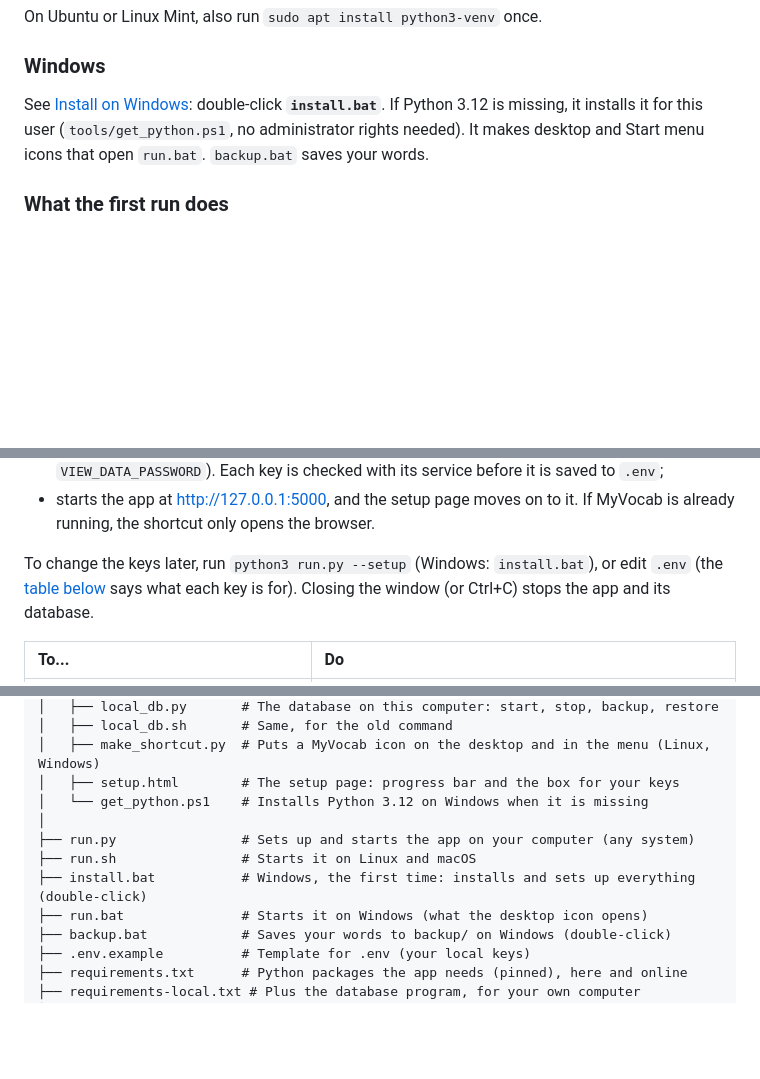
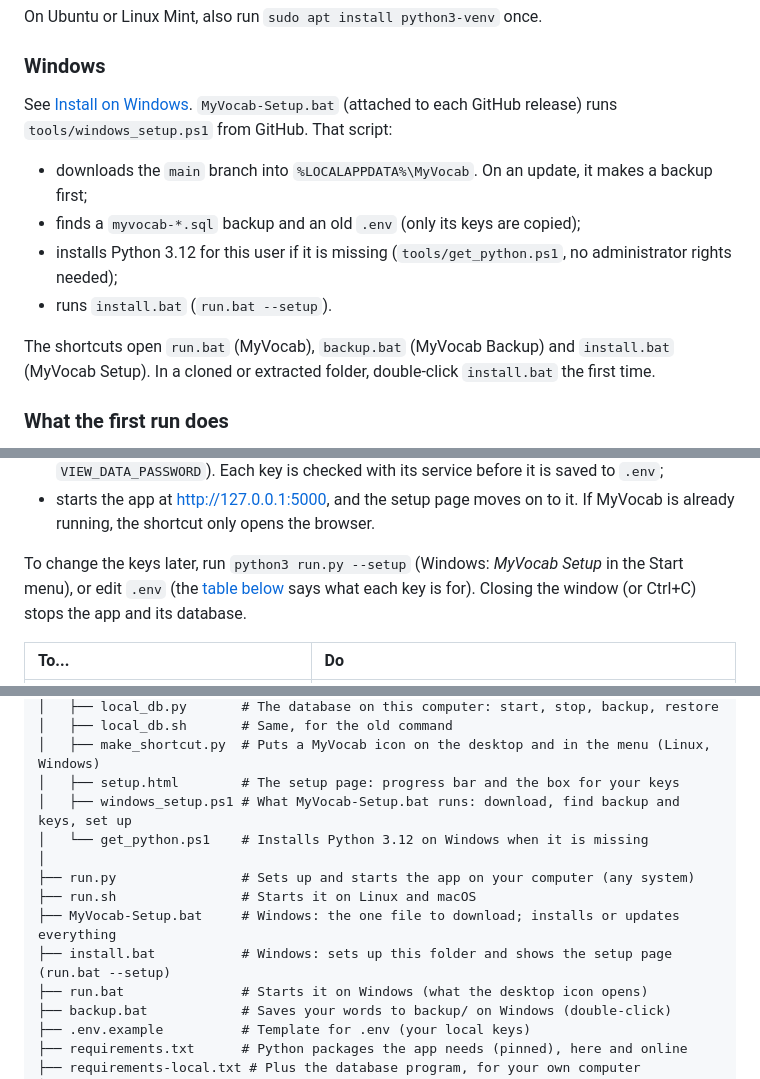
Before and after one commit to ntuanh/MyVocab, a Markdown page: README.md, 3 parts joined by grey strips. Drawn GitHub-style; blank space fills up the shorter version.

```diff
--- a/README.md
+++ b/README.md
@@ -153,10 +163,20 @@ On Ubuntu or Linux Mint, also run `sudo apt install python3-venv` once.
 
 ### Windows
 
-See [Install on Windows](#install-on-windows-no-technical-knowledge-needed):
-double-click **`install.bat`**. If Python 3.12 is missing, it installs it for
-this user (`tools/get_python.ps1`, no administrator rights needed). It makes
-desktop and Start menu icons that open `run.bat`. `backup.bat` saves your words.
+See [Install on Windows](#install-on-windows-no-technical-knowledge-needed).
+`MyVocab-Setup.bat` (attached to each GitHub release) runs
+`tools/windows_setup.ps1` from GitHub. That script:
+
+- downloads the `main` branch into `%LOCALAPPDATA%\MyVocab`. On an update, it
+  makes a backup first;
+- finds a `myvocab-*.sql` backup and an old `.env` (only its keys are copied);
+- installs Python 3.12 for this user if it is missing (`tools/get_python.ps1`,
+  no administrator rights needed);
+- runs `install.bat` (`run.bat --setup`).
+
+The shortcuts open `run.bat` (MyVocab), `backup.bat` (MyVocab Backup) and
+`install.bat` (MyVocab Setup). In a cloned or extracted folder, double-click
+`install.bat` the first time.
 
 ### What the first run does
 
@@ -173,7 +193,7 @@ desktop and Start menu icons that open `run.bat`. `backup.bat` saves your words.
 - starts the app at http://127.0.0.1:5000, and the setup page moves on to it.
   If MyVocab is already running, the shortcut only opens the browser.
 
-To change the keys later, run `python3 run.py --setup` (Windows: `install.bat`),
+To change the keys later, run `python3 run.py --setup` (Windows: *MyVocab Setup* in the Start menu),
 or edit `.env` (the [table below](#environment-variables) says what each key is
 for). Closing the window (or Ctrl+C) stops the app and its database.
 
@@ -341,11 +361,13 @@ MyVocab/
 │   ├── local_db.sh       # Same, for the old command
 │   ├── make_shortcut.py  # Puts a MyVocab icon on the desktop and in the menu (Linux, Windows)
 │   ├── setup.html        # The setup page: progress bar and the box for your keys
+│   ├── windows_setup.ps1 # What MyVocab-Setup.bat runs: download, find backup and keys, set up
 │   └── get_python.ps1    # Installs Python 3.12 on Windows when it is missing
 │
 ├── run.py                # Sets up and starts the app on your computer (any system)
 ├── run.sh                # Starts it on Linux and macOS
-├── install.bat           # Windows, the first time: installs and sets up everything (double-click)
+├── MyVocab-Setup.bat     # Windows: the one file to download; installs or updates everything
+├── install.bat           # Windows: sets up this folder and shows the setup page (run.bat --setup)
 ├── run.bat               # Starts it on Windows (what the desktop icon opens)
 ├── backup.bat            # Saves your words to backup/ on Windows (double-click)
 ├── .env.example          # Template for .env (your local keys)
```
Also changed, not shown: other parts of README.md (+52 -42 lines), images/setup-done.png, images/setup-progress.png, 7 other files.
